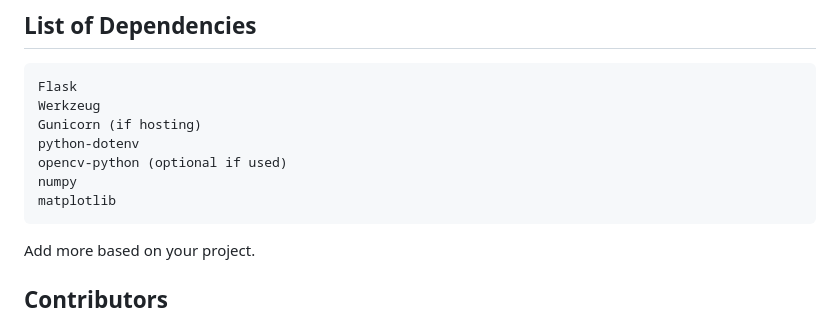
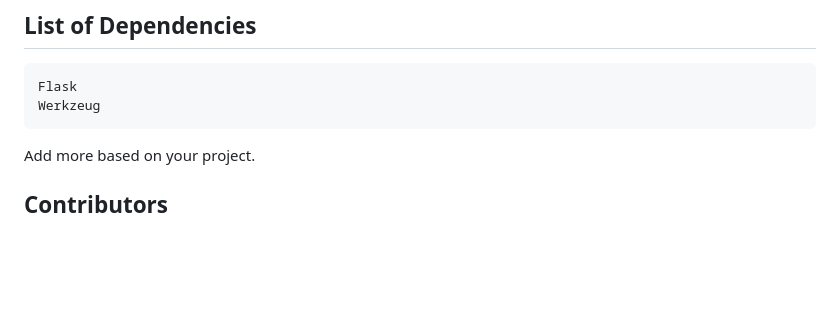
Before and after one commit to Taniya-Taniya/MentorAce-AI, a Markdown page: README.md, the part around the change. Rendered like a GitHub page; blank space fills up the shorter version.

````diff
--- a/README.md
+++ b/README.md
@@ -110,11 +110,6 @@ video_file = lecture.mp4
 ```
 Flask
 Werkzeug
-Gunicorn (if hosting)
-python-dotenv
-opencv-python (optional if used)
-numpy
-matplotlib
 ```
 Add more based on your project.
 ## Contributors
````
